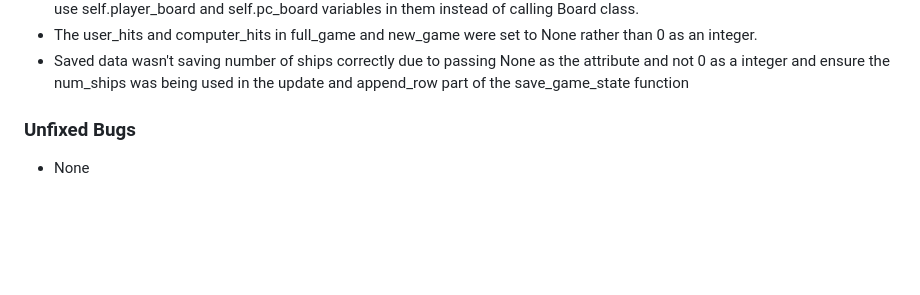
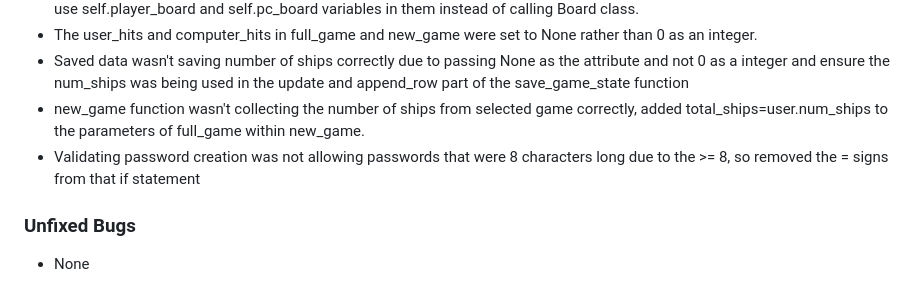
Before and after one commit to SamBailey6194/ultimate_battleships, a Markdown page: README.md, the part around the change. GitHub-like rendering; blank space fills up the shorter version.

Commit message:
Update readme fixed bugs section

```diff
--- a/README.md
+++ b/README.md
@@ -73,6 +73,8 @@ The
 - After cleaning up the code in the Game class and in main.py user_board and computer_board were accessing functions the wrong way, leading to not asking the user to place the ships and having blank boards. To fix the issue the requirement was to use self.player_board and self.pc_board variables in them instead of calling Board class.
 - The user_hits and computer_hits in full_game and new_game were set to None rather than 0 as an integer.
 - Saved data wasn't saving number of ships correctly due to passing None as the attribute and not 0 as a integer and ensure the num_ships was being used in the update and append_row part of the save_game_state function
+- new_game function wasn't collecting the number of ships from selected game correctly, added total_ships=user.num_ships to the parameters of full_game within new_game.
+- Validating password creation was not allowing passwords that were 8 characters long due to the >= 8, so removed the = signs from that if statement
 
 ### Unfixed Bugs
 
```
